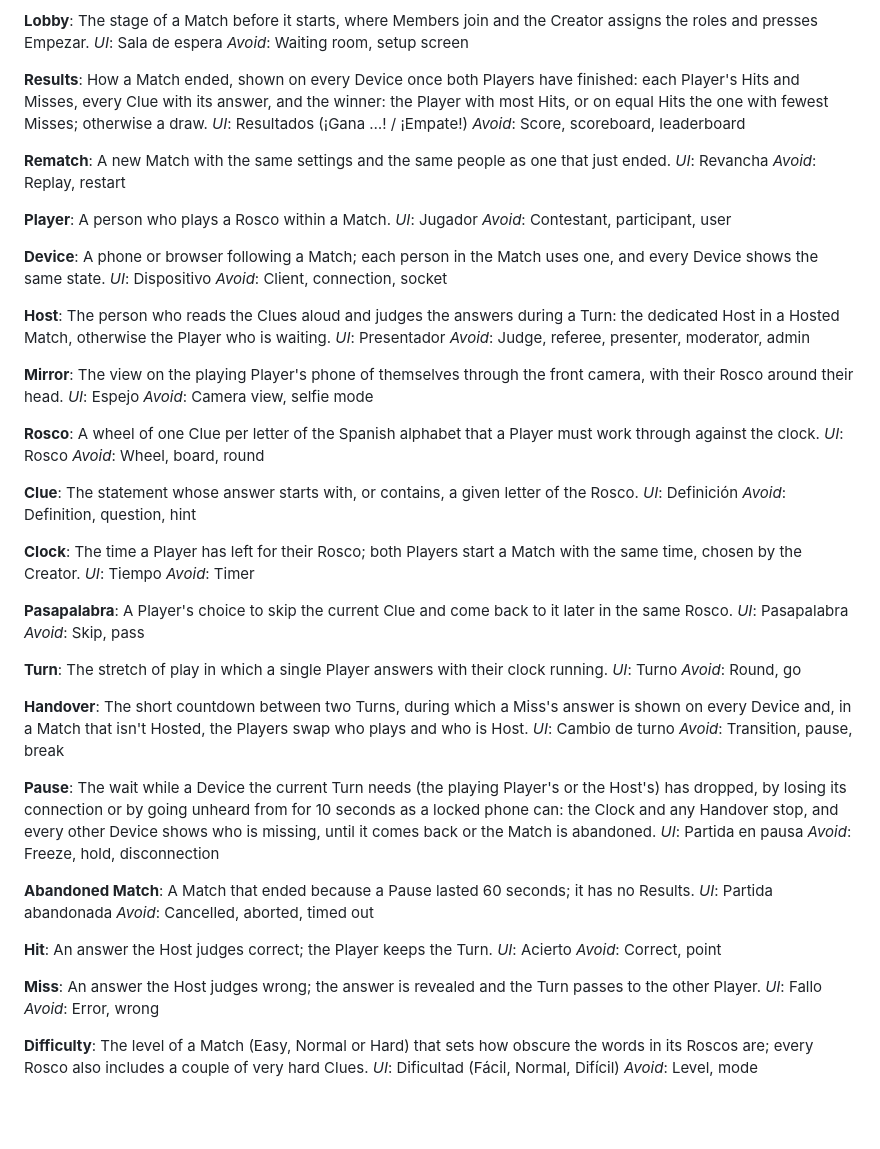
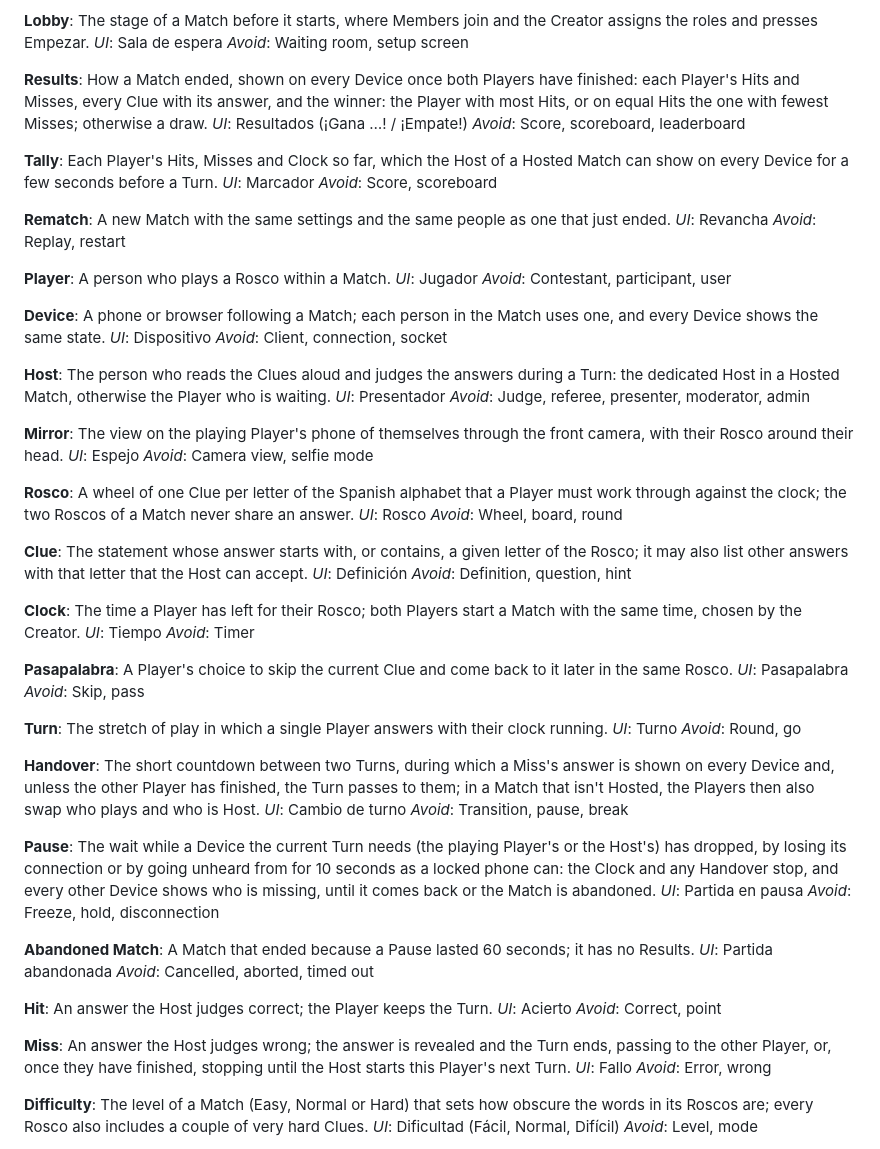
Before and after one commit to rtv10dev/pasapalabro, a Markdown page: GLOSSARY.md, the part around the change. Drawn GitHub-style; blank space fills up the shorter version.

```diff
--- a/GLOSSARY.md
+++ b/GLOSSARY.md
@@ -34,6 +34,11 @@ How a Match ended, shown on every Device once both Players have finished: each P
 _UI_: Resultados (¡Gana …! / ¡Empate!)
 _Avoid_: Score, scoreboard, leaderboard
 
+**Tally**:
+Each Player's Hits, Misses and Clock so far, which the Host of a Hosted Match can show on every Device for a few seconds before a Turn.
+_UI_: Marcador
+_Avoid_: Score, scoreboard
+
 **Rematch**:
 A new Match with the same settings and the same people as one that just ended.
 _UI_: Revancha
@@ -60,12 +65,12 @@ _UI_: Espejo
 _Avoid_: Camera view, selfie mode
 
 **Rosco**:
-A wheel of one Clue per letter of the Spanish alphabet that a Player must work through against the clock.
+A wheel of one Clue per letter of the Spanish alphabet that a Player must work through against the clock; the two Roscos of a Match never share an answer.
 _UI_: Rosco
 _Avoid_: Wheel, board, round
 
 **Clue**:
-The statement whose answer starts with, or contains, a given letter of the Rosco.
+The statement whose answer starts with, or contains, a given letter of the Rosco; it may also list other answers with that letter that the Host can accept.
 _UI_: Definición
 _Avoid_: Definition, question, hint
 
@@ -85,7 +90,7 @@ _UI_: Turno
 _Avoid_: Round, go
 
 **Handover**:
-The short countdown between two Turns, during which a Miss's answer is shown on every Device and, in a Match that isn't Hosted, the Players swap who plays and who is Host.
+The short countdown between two Turns, during which a Miss's answer is shown on every Device and, unless the other Player has finished, the Turn passes to them; in a Match that isn't Hosted, the Players then also swap who plays and who is Host.
 _UI_: Cambio de turno
 _Avoid_: Transition, pause, break
 
@@ -105,7 +110,7 @@ _UI_: Acierto
 _Avoid_: Correct, point
 
 **Miss**:
-An answer the Host judges wrong; the answer is revealed and the Turn passes to the other Player.
+An answer the Host judges wrong; the answer is revealed and the Turn ends, passing to the other Player, or, once they have finished, stopping until the Host starts this Player's next Turn.
 _UI_: Fallo
 _Avoid_: Error, wrong
 
```
Also changed, not shown: docs/research/official-clues.md (added, +170 -0 lines).
